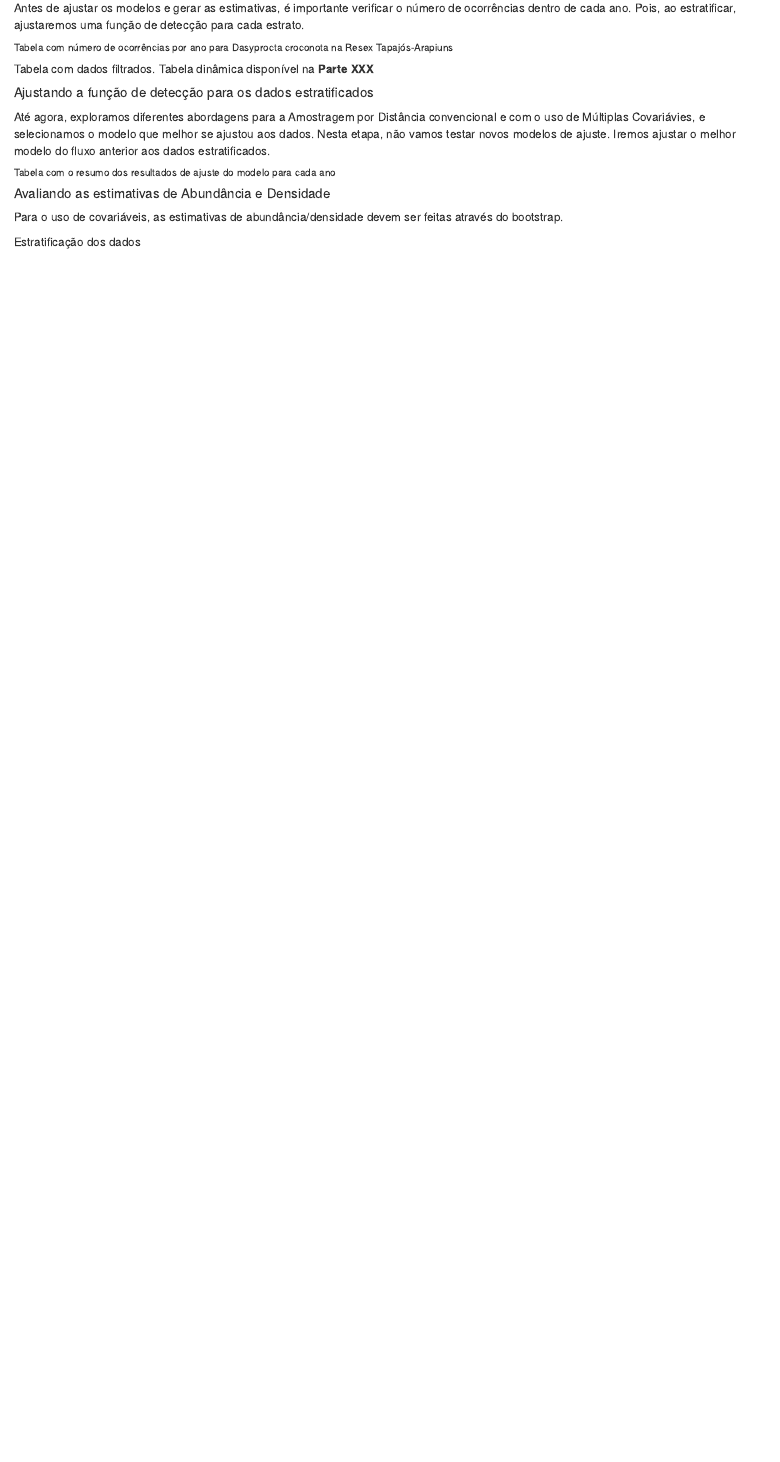
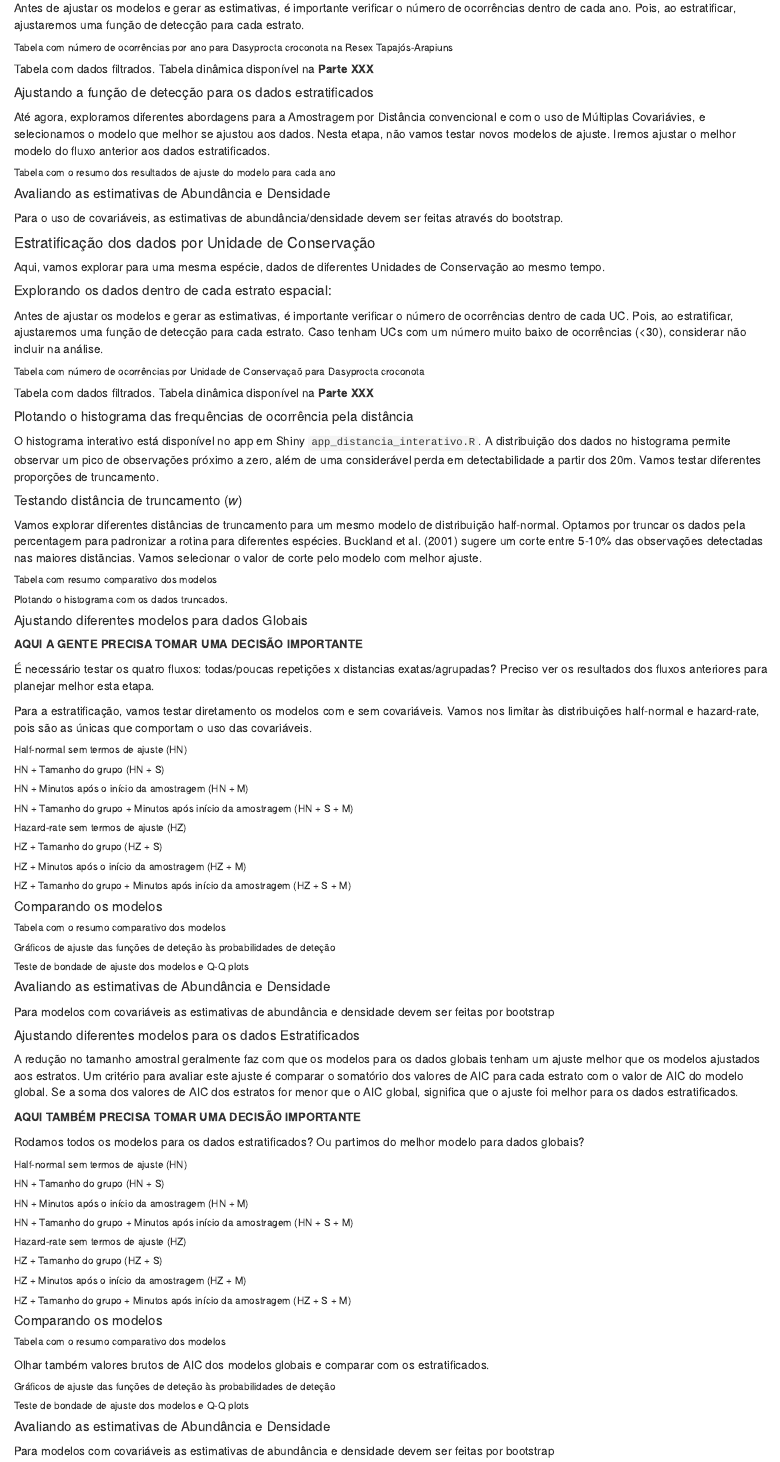
Before and after one commit to vntborgesjr/piper3d_monitora_florestal, an R Markdown document (docs/esboco_apresentacao_resultados.Rmd): the page in a window 1100 px wide, from 3750 px down before the commit and from 3740 px down after it, so that both start at the same text. Rendered offline with R 4.5, knitr and Pandoc, with nearby package versions.

Commit message:
Update esboco_apresentacao_resultados.Rmd

```diff
--- a/docs/esboco_apresentacao_resultados.Rmd
+++ b/docs/esboco_apresentacao_resultados.Rmd
@@ -218,4 +218,100 @@ Até agora, exploramos diferentes abordagens para a Amostragem por Distância co
 
 Para o uso de covariáveis, as estimativas de abundância/densidade devem ser feitas através do bootstrap.
 
-Estratificação dos dados
+#### Estratificação dos dados por Unidade de Conservação
+
+Aqui, vamos explorar para uma mesma espécie, dados de diferentes Unidades de Conservação ao mesmo tempo.
+
+##### Explorando os dados dentro de cada estrato espacial:
+
+Antes de ajustar os modelos e gerar as estimativas, é importante verificar o número de ocorrências dentro de cada UC. Pois, ao estratificar, ajustaremos uma função de detecção para cada estrato. Caso tenham UCs com um número muito baixo de ocorrências (\<30), considerar não incluir na análise.
+
+###### Tabela com número de ocorrências por Unidade de Conservaçaõ para Dasyprocta croconota
+
+Tabela com dados filtrados. Tabela dinâmica disponível na **Parte XXX**
+
+##### Plotando o histograma das frequências de ocorrência pela distância
+
+O histograma interativo está disponível no app em Shiny `app_distancia_interativo.R`. A distribuição dos dados no histograma permite observar um pico de observações próximo a zero, além de uma considerável perda em detectabilidade a partir dos 20m. Vamos testar diferentes proporções de truncamento.
+
+##### Testando distância de truncamento (*w*)
+
+Vamos explorar diferentes distâncias de truncamento para um mesmo modelo de distribuição half-normal. Optamos por truncar os dados pela percentagem para padronizar a rotina para diferentes espécies. Buckland et al. (2001) sugere um corte entre 5-10% das observações detectadas nas maiores distãncias. Vamos selecionar o valor de corte pelo modelo com melhor ajuste.
+
+###### Tabela com resumo comparativo dos modelos
+
+###### Plotando o histograma com os dados truncados.
+
+##### Ajustando diferentes modelos para dados Globais
+
+**AQUI A GENTE PRECISA TOMAR UMA DECISÃO IMPORTANTE**
+
+É necessário testar os quatro fluxos: todas/poucas repetições x distancias exatas/agrupadas? Preciso ver os resultados dos fluxos anteriores para planejar melhor esta etapa.
+
+Para a estratificação, vamos testar diretamento os modelos com e sem covariáveis. Vamos nos limitar às distribuições half-normal e hazard-rate, pois são as únicas que comportam o uso das covariáveis.
+
+###### Half-normal sem termos de ajuste (HN)
+
+###### HN + Tamanho do grupo (HN + S)
+
+###### HN + Minutos após o início da amostragem (HN + M)
+
+###### HN + Tamanho do grupo + Minutos após início da amostragem (HN + S + M)
+
+###### Hazard-rate sem termos de ajuste (HZ)
+
+###### HZ + Tamanho do grupo (HZ + S)
+
+###### HZ + Minutos após o início da amostragem (HZ + M)
+
+###### HZ + Tamanho do grupo + Minutos após início da amostragem (HZ + S + M)
+
+##### Comparando os modelos
+
+###### Tabela com o resumo comparativo dos modelos
+
+###### Gráficos de ajuste das funções de deteção às probabilidades de deteção
+
+###### Teste de bondade de ajuste dos modelos e Q-Q plots
+
+##### Avaliando as estimativas de Abundância e Densidade
+
+Para modelos com covariáveis as estimativas de abundância e densidade devem ser feitas por bootstrap
+
+##### Ajustando diferentes modelos para os dados Estratificados
+
+A redução no tamanho amostral geralmente faz com que os modelos para os dados globais tenham um ajuste melhor que os modelos ajustados aos estratos. Um critério para avaliar este ajuste é comparar o somatório dos valores de AIC para cada estrato com o valor de AIC do modelo global. Se a soma dos valores de AIC dos estratos for menor que o AIC global, significa que o ajuste foi melhor para os dados estratificados.
+
+**AQUI TAMBÉM PRECISA TOMAR UMA DECISÃO IMPORTANTE**
+
+Rodamos todos os modelos para os dados estratificados? Ou partimos do melhor modelo para dados globais?
+
+###### Half-normal sem termos de ajuste (HN)
+
+###### HN + Tamanho do grupo (HN + S)
+
+###### HN + Minutos após o início da amostragem (HN + M)
+
+###### HN + Tamanho do grupo + Minutos após início da amostragem (HN + S + M)
+
+###### Hazard-rate sem termos de ajuste (HZ)
+
+###### HZ + Tamanho do grupo (HZ + S)
+
+###### HZ + Minutos após o início da amostragem (HZ + M)
+
+###### HZ + Tamanho do grupo + Minutos após início da amostragem (HZ + S + M)
+
+##### Comparando os modelos
+
+###### Tabela com o resumo comparativo dos modelos
+
+Olhar também valores brutos de AIC dos modelos globais e comparar com os estratificados.
+
+###### Gráficos de ajuste das funções de deteção às probabilidades de deteção
+
+###### Teste de bondade de ajuste dos modelos e Q-Q plots
+
+##### Avaliando as estimativas de Abundância e Densidade
+
+Para modelos com covariáveis as estimativas de abundância e densidade devem ser feitas por bootstrap
```
Also changed, not shown: docs/esboco_apresentacao_resultados.Rmd (8 more changed lines).
